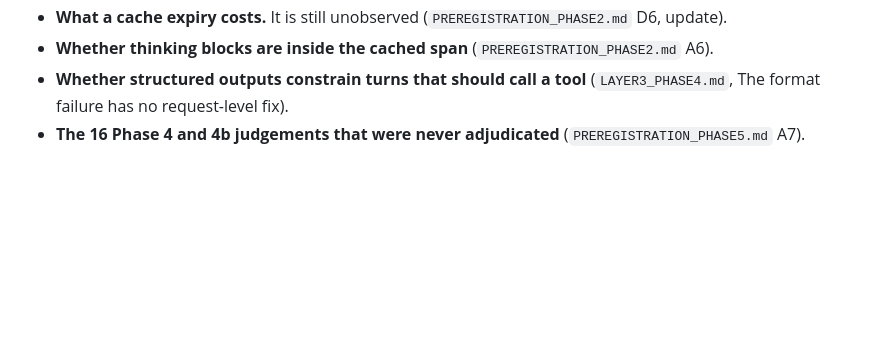
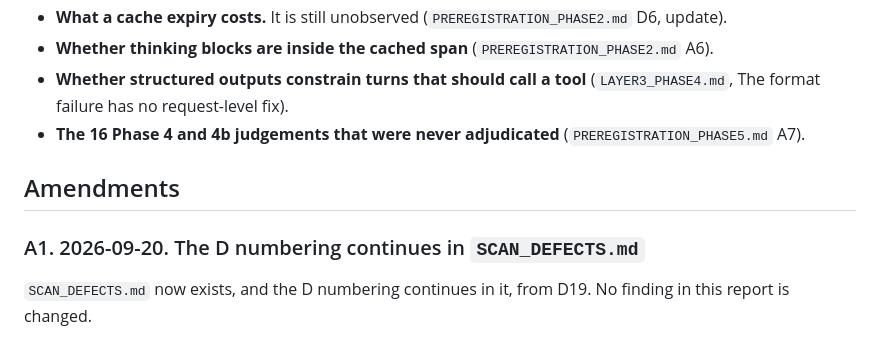
Before and after one commit to sidharthjatt/honest-mistake, a Markdown page: REPORT.md, the part around the change. Rendered like a GitHub page; blank space fills up the shorter version.

Commit message:
REPORT.md: amendment A1 pointing to SCAN_DEFECTS.md
REPORT.md is dated 2026-09-16 and states that it adds no finding, so
this goes in a new Amendments section rather than in its body. The
section uses the heading format the preregistration files already use
for amendments. A1 records only that SCAN_DEFECTS.md exists, that the
D numbering continues in it from D19, and that no finding in this
report is changed. No existing line in the file is changed.

```diff
--- a/REPORT.md
+++ b/REPORT.md
@@ -280,3 +280,9 @@ Claims that were written, then corrected against the records.
 - **Whether thinking blocks are inside the cached span** (`PREREGISTRATION_PHASE2.md` A6).
 - **Whether structured outputs constrain turns that should call a tool** (`LAYER3_PHASE4.md`, The format failure has no request-level fix).
 - **The 16 Phase 4 and 4b judgements that were never adjudicated** (`PREREGISTRATION_PHASE5.md` A7).
+
+## Amendments
+
+### A1. 2026-09-20. The D numbering continues in `SCAN_DEFECTS.md`
+
+`SCAN_DEFECTS.md` now exists, and the D numbering continues in it, from D19. No finding in this report is changed.
```
